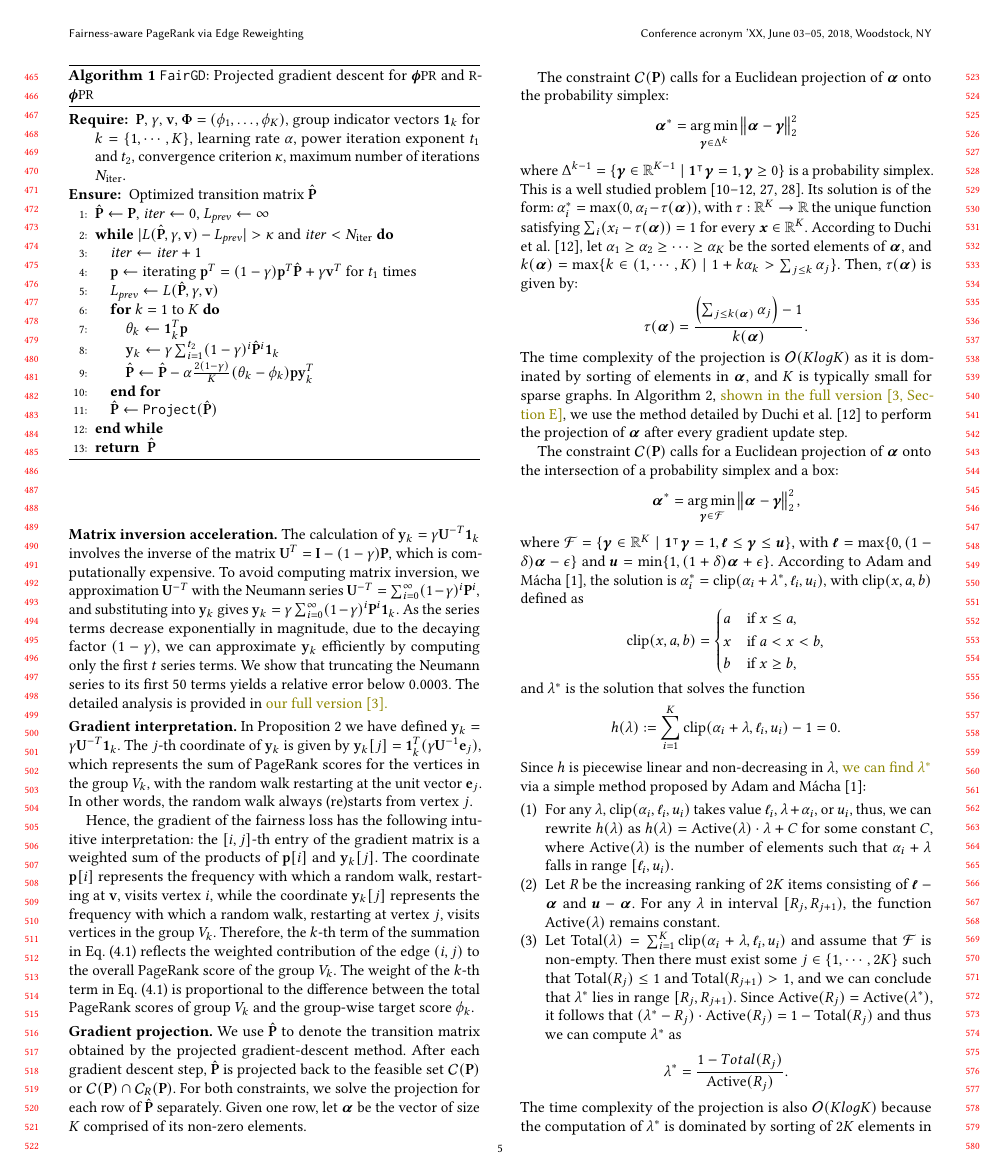
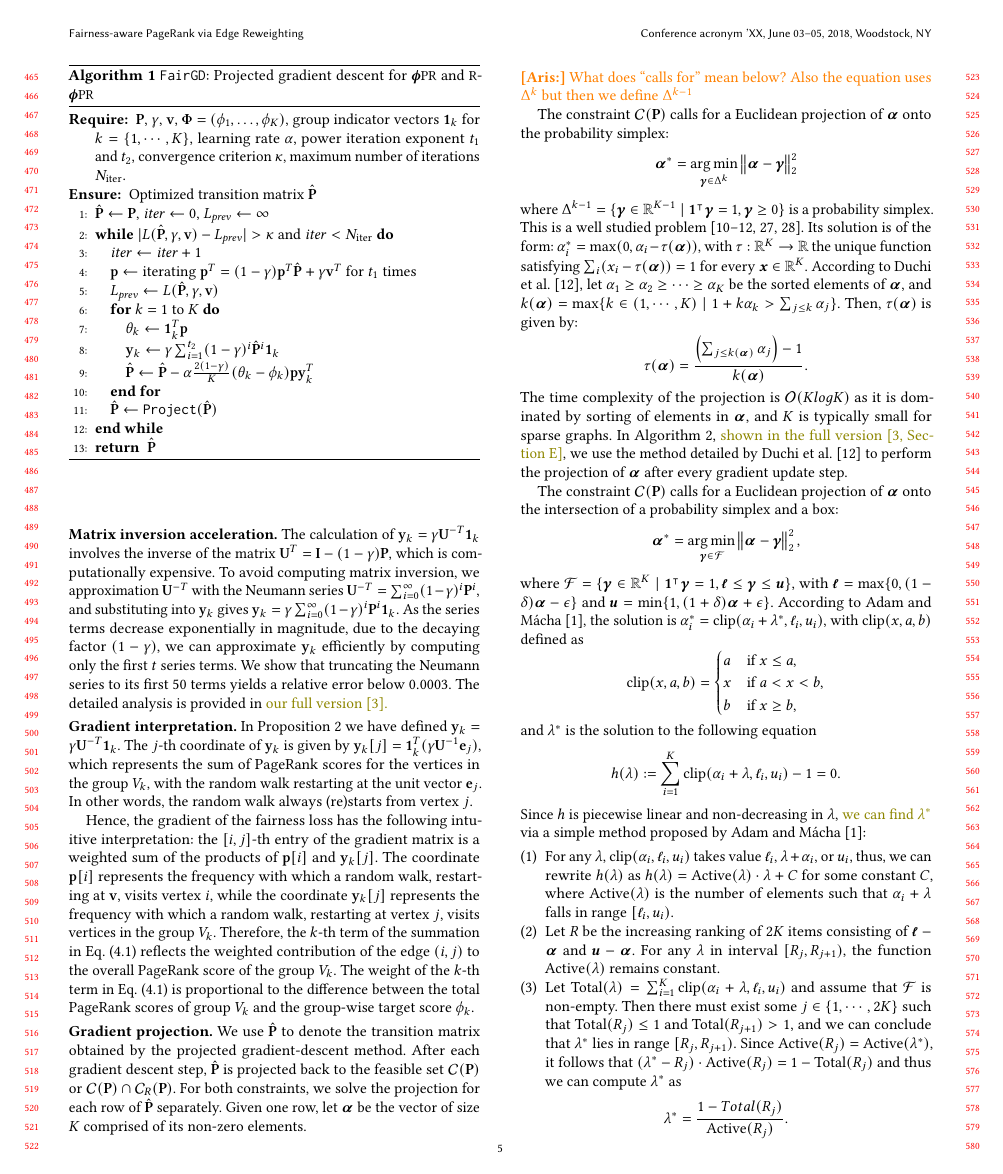
Before and after one commit to HongLWang/Fairness-aware-PageRank-via-edge-reweighting, a LaTeX paper (main.tex): page 5 of 19. Compiled offline with pdfLaTeX.

Commit message:
exp --ag

```diff
--- a/main.tex
+++ b/main.tex
@@ -982,9 +982,12 @@ After each gradient descent step,
 \newtransmatrix is projected back to the feasible set $\feasiblematrices(\transmatrix)$ or $\feasiblematrices(\transmatrix) \cap \resfeasiblematrices(\transmatrix)$.
 For both constraints, we solve the projection for each row of $\newtransmatrix$ separately. Given one row, let $\vectalpha$ be the vector of size $K$ comprised of its non-zero elements.
 
+\aris{What does ``calls for'' mean below?
+Also the equation uses $\Delta^{k}$ but then we define $\Delta^{k-1}$}
+
 The constraint $\feasiblematrices(\transmatrix)$ calls for a Euclidean projection of $\vectalpha$ onto the probability simplex:
 \begin{equation*}
-    \vectalphaopt  =\underset {\vectr \in  \Delta ^{k}}{\arg\min} \left\| \vectalpha - \vectr \right\|_2^2
+    \vectalphaopt  =\underset {\vectr \in  \Delta^{k}}{\arg\min} \left\| \vectalpha - \vectr \right\|_2^2
 \end{equation*}
 where $\Delta ^{k-1} = \{ \vectr \in \mathbb{R}^{K-1} \mid \mathbf{1}^{\intercal} \vectr = 1, \vectr \geq 0\}$ is a probability simplex. This is a well studied problem~\citep{michelot1986finite, pardalos1990algorithm, duchi2008efficient, condat2016fast, cisse2017parseval}. Its solution is of the form: $\alpha^{*}_i = \max (0, \alpha_i - \tau(\vectalpha))$, with $\tau: \mathbb{R}^{K} \rightarrow \mathbb{R}$ the unique function satisfying $\sum_{i} (x_i - \tau(\vectalpha)) = 1$ for every $\textbf{\textit{x}} \in \mathbb{R}^{K}$. According to \citet{duchi2008efficient}, let $\alpha_1 \geq \alpha_2 \geq \cdots \geq \alpha_{K}$ be the sorted elements of $\vectalpha$, and $k(\vectalpha) = \max\{k \in (1, \cdots, K) \mid 1 + k \alpha_k > \sum_{j \leq k} \alpha_j \} $. Then, $\tau(\vectalpha)$ is given by:
 \begin{equation*}
@@ -1018,7 +1021,7 @@ where $\mathcal{F} = \{ \vectr \in \mathbb{R}^{K} \mid \mathbf{1}^{\intercal} \v
 		b & \text{if } x \geq b,
 	\end{cases}
 \end{equation*}
-and $\lambdaopt$ is the solution that solves the function
+and $\lambdaopt$ is the solution to the following equation
 \begin{equation*}
 	h(\lambda) := \sum_{i=1}^{K} \text{clip}(\alpha_i + \lambda, \ell_i, u_i) -1 = 0.
 \end{equation*}
```
